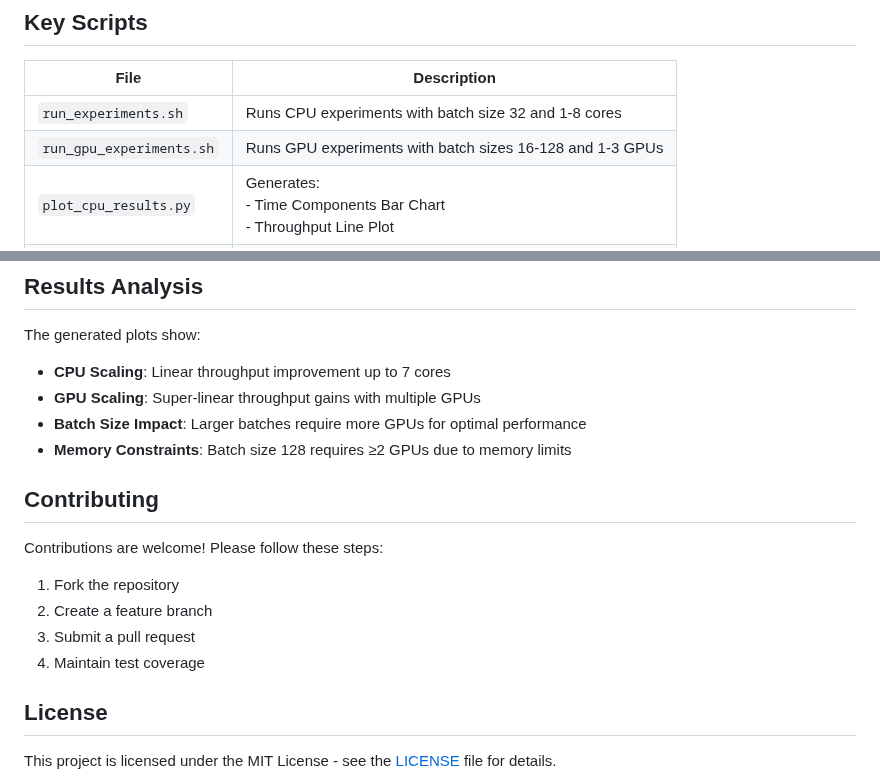
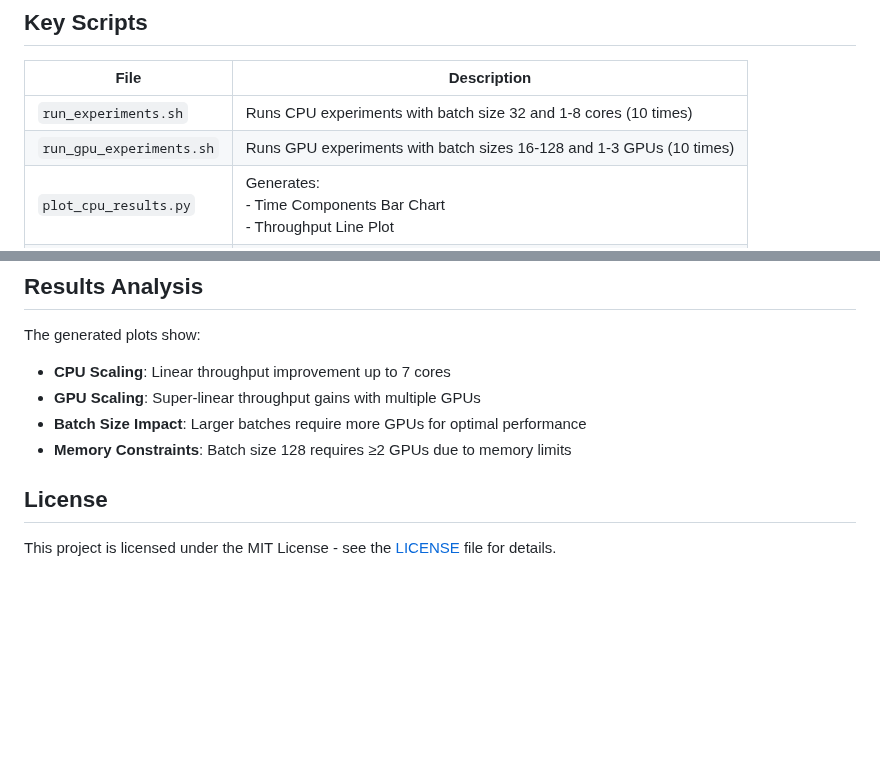
Before and after one commit to yisola2/Parallel, a Markdown page: README.md, 2 parts joined by grey strips. GitHub-like rendering; blank space fills up the shorter version.

```diff
--- a/README.md
+++ b/README.md
@@ -60,8 +60,8 @@ python gpu_plots_ex_2.py
 ## Key Scripts
 | File | Description |
 |------|-------------|
-| `run_experiments.sh` | Runs CPU experiments with batch size 32 and 1-8 cores |
-| `run_gpu_experiments.sh` | Runs GPU experiments with batch sizes 16-128 and 1-3 GPUs |
+| `run_experiments.sh` | Runs CPU experiments with batch size 32 and 1-8 cores (10 times) |
+| `run_gpu_experiments.sh` | Runs GPU experiments with batch sizes 16-128 and 1-3 GPUs (10 times) |
 | `plot_cpu_results.py` | Generates:<br>- Time Components Bar Chart<br>- Throughput Line Plot |
 | `gpu_plots_ex_2.py` | Generates:<br>- Throughput vs GPU plots for different batch sizes<br>- Optimal GPU configuration chart |
 
@@ -71,13 +71,6 @@ The generated plots show:
 - **GPU Scaling**: Super-linear throughput gains with multiple GPUs
 - **Batch Size Impact**: Larger batches require more GPUs for optimal performance
 - **Memory Constraints**: Batch size 128 requires ≥2 GPUs due to memory limits
-
-## Contributing
-Contributions are welcome! Please follow these steps:
-1. Fork the repository
-2. Create a feature branch
-3. Submit a pull request
-4. Maintain test coverage
 
 ## License
 This project is licensed under the MIT License - see the [LICENSE](https://opensource.org/licenses/MIT) file for details.
```
Also changed, not shown: other parts of README.md (+1 -1 lines).
